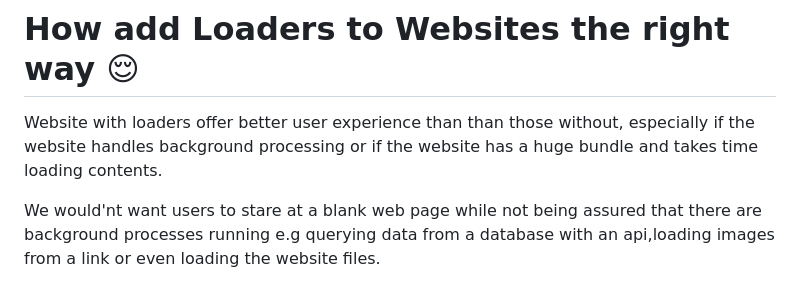
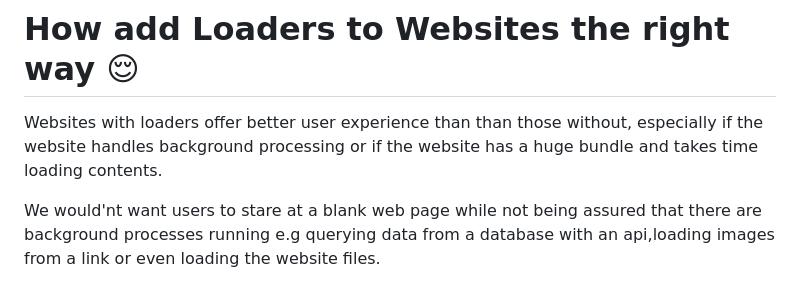
Before and after one commit to Unrealrojo234/Loader, a Markdown page: README.md, the part around the change. Rendered like a GitHub page.

```diff
--- a/README.md
+++ b/README.md
@@ -1,6 +1,6 @@
 # How add Loaders to Websites the right way 😌
 
-<p>Website with loaders offer better user experience than than those without, especially if the website handles background processing or if the website has a huge bundle and takes time loading contents.</p>
+<p>Websites with loaders offer better user experience than than those without, especially if the website handles background processing or if the website has a huge bundle and takes time loading contents.</p>
 <p>We would'nt want users to stare at a blank web page while not being assured that there are background processes running e.g querying data from a database with an api,loading images from a link or even loading the website files.</p>
 
 <h1>Getting started 🫡</h1>
```
